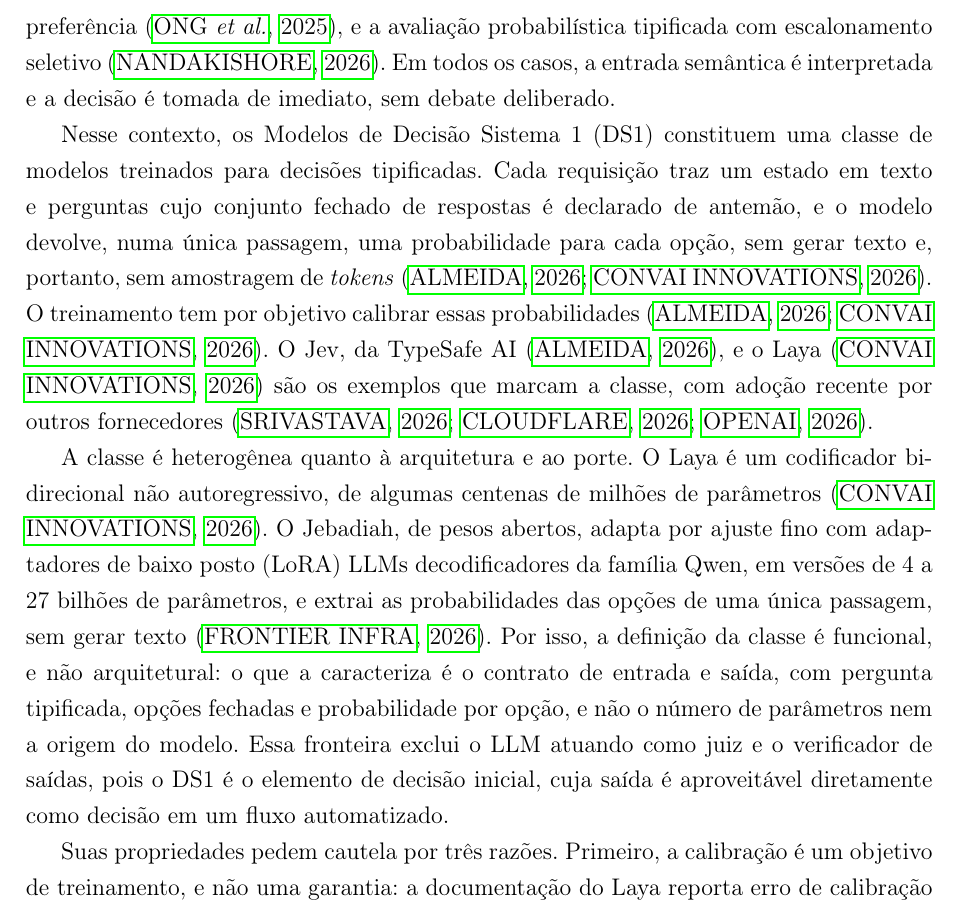
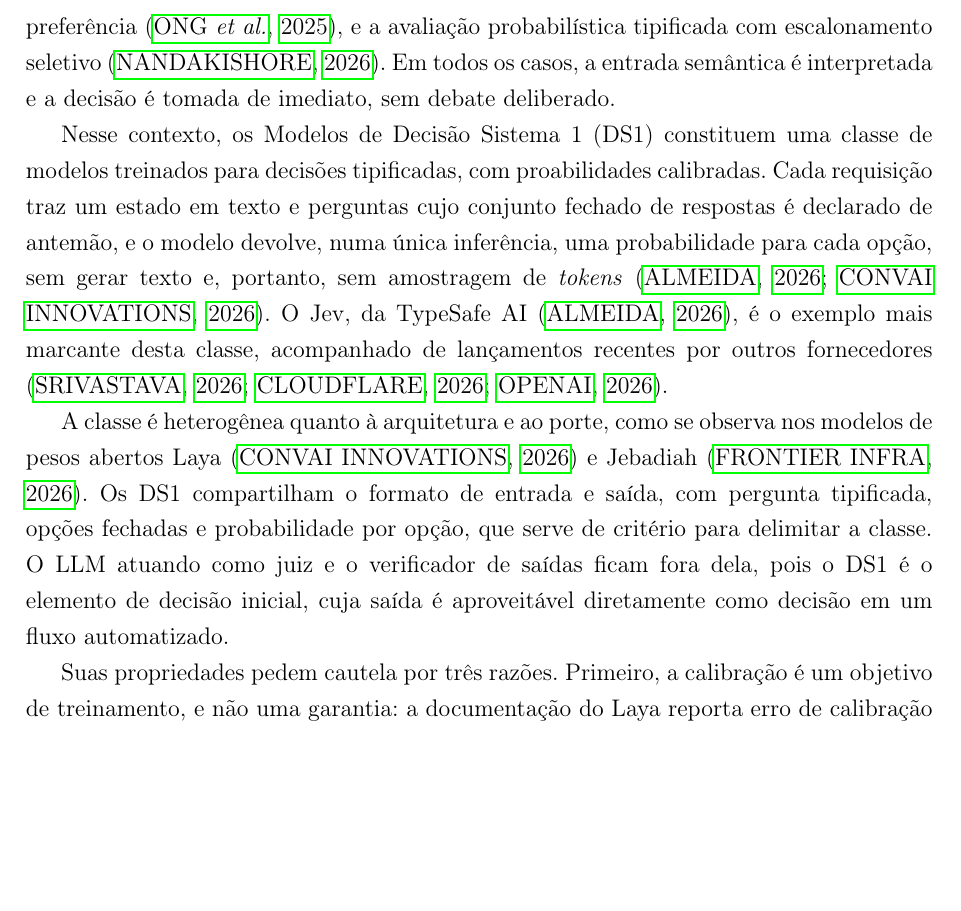
Before and after one commit to damorim77/mestrado-scx, a LaTeX thesis (plano/latex/plano-abnt.tex): part of page 7 of 22, cut so that both start at the same text, the shorter picture padded with empty space. Compiled offline with pdfLaTeX.

Commit message:
Plano 3.3: reescreve frase de efeito sobre a definição funcional de DS1

```diff
--- a/plano/latex/plano-abnt.tex
+++ b/plano/latex/plano-abnt.tex
@@ -107,9 +107,9 @@
 
 O custo e a latência da inferência dos LLMs motivaram arquiteturas em cascata, nas quais modelos mais baratos resolvem as consultas primeiro e somente as mais difíceis são encaminhadas a modelos maiores \parencite{chen2023}. Variações desse princípio incluem o roteamento entre um modelo forte e um fraco, treinado com dados de preferência \parencite{ong2025}, e a avaliação probabilística tipificada com escalonamento seletivo \parencite{nandakishore2026}. Em todos os casos, a entrada semântica é interpretada e a decisão é tomada de imediato, sem debate deliberado.
 
-Nesse contexto, os Modelos de Decisão Sistema 1 (DS1) constituem uma classe de modelos treinados para decisões tipificadas. Cada requisição traz um estado em texto e perguntas cujo conjunto fechado de respostas é declarado de antemão, e o modelo devolve, numa única passagem, uma probabilidade para cada opção, sem gerar texto e, portanto, sem amostragem de \textit{tokens} \parencite{typesafe2026, laya2026}. O treinamento tem por objetivo calibrar essas probabilidades \parencite{typesafe2026, laya2026}. O Jev, da TypeSafe AI \parencite{typesafe2026}, e o Laya \parencite{laya2026} são os exemplos que marcam a classe, com adoção recente por outros fornecedores \parencite{microsoft2026, cloudflare2026, openai2026}.
+Nesse contexto, os Modelos de Decisão Sistema 1 (DS1) constituem uma classe de modelos treinados para decisões tipificadas, com proabilidades calibradas. Cada requisição traz um estado em texto e perguntas cujo conjunto fechado de respostas é declarado de antemão, e o modelo devolve, numa única inferência, uma probabilidade para cada opção, sem gerar texto e, portanto, sem amostragem de \textit{tokens} \parencite{typesafe2026, laya2026}. O Jev, da TypeSafe AI \parencite{typesafe2026}, é o exemplo mais marcante desta classe, acompanhado de lançamentos recentes por outros fornecedores \parencite{microsoft2026, cloudflare2026, openai2026}.
 
-A classe é heterogênea quanto à arquitetura e ao porte. O Laya é um codificador bidirecional não autoregressivo, de algumas centenas de milhões de parâmetros \parencite{laya2026}. O Jebadiah, de pesos abertos, adapta por ajuste fino com adaptadores de baixo posto (LoRA) LLMs decodificadores da família Qwen, em versões de 4 a 27 bilhões de parâmetros, e extrai as probabilidades das opções de uma única passagem, sem gerar texto \parencite{frontierinfra2026}. Por isso, a definição da classe é funcional, e não arquitetural: o que a caracteriza é o contrato de entrada e saída, com pergunta tipificada, opções fechadas e probabilidade por opção, e não o número de parâmetros nem a origem do modelo. Essa fronteira exclui o LLM atuando como juiz e o verificador de saídas, pois o DS1 é o elemento de decisão inicial, cuja saída é aproveitável diretamente como decisão em um fluxo automatizado.
+A classe é heterogênea quanto à arquitetura e ao porte, como se observa nos modelos de pesos abertos Laya \parencite{laya2026} e Jebadiah \parencite{frontierinfra2026}. Os DS1 compartilham o formato de entrada e saída, com pergunta tipificada, opções fechadas e probabilidade por opção, que serve de critério para delimitar a classe. O LLM atuando como juiz e o verificador de saídas ficam fora dela, pois o DS1 é o elemento de decisão inicial, cuja saída é aproveitável diretamente como decisão em um fluxo automatizado.
 
 Suas propriedades pedem cautela por três razões. Primeiro, a calibração é um objetivo de treinamento, e não uma garantia: a documentação do Laya reporta erro de calibração esperado de 0,466 antes e de 0,081 após ajuste por temperatura, conforme relatado por \textcite{santos2026}. Segundo, a leitura da probabilidade de rótulos é sensível ao viés de rótulo e de ordem das opções em LLMs usados como classificadores \parencite{zhao2021}, e há relato de que, em modelos no estilo do Jev, os rótulos das opções podem prevalecer sobre suas definições \parencite{azizi2026labelsoverridedefinitionsjevstyle}. Terceiro, quando derivados de LLMs pré-treinados, os modelos DS1 podem herdar os vieses de corpus atribuídos à GABM. Soma-se a isso o fato de a classe ser de formação recente e documentada sobretudo por fornecedores e por \textit{preprints} \parencite{du2026reliable, santos2026, azizi2026labelsoverridedefinitionsjevstyle}, de modo que suas propriedades são tratadas aqui como hipóteses a verificar, e não como premissas.
 
```
